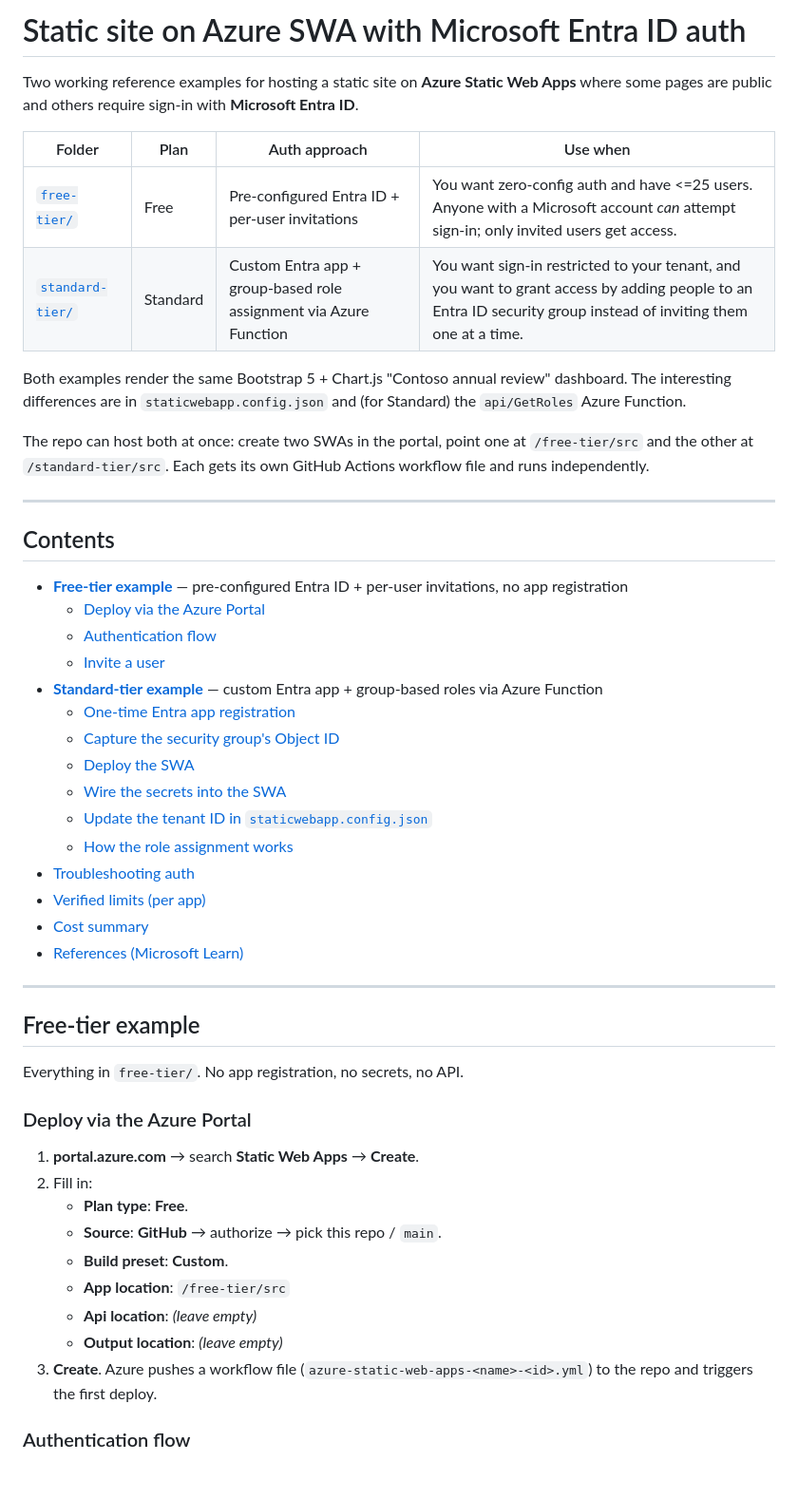
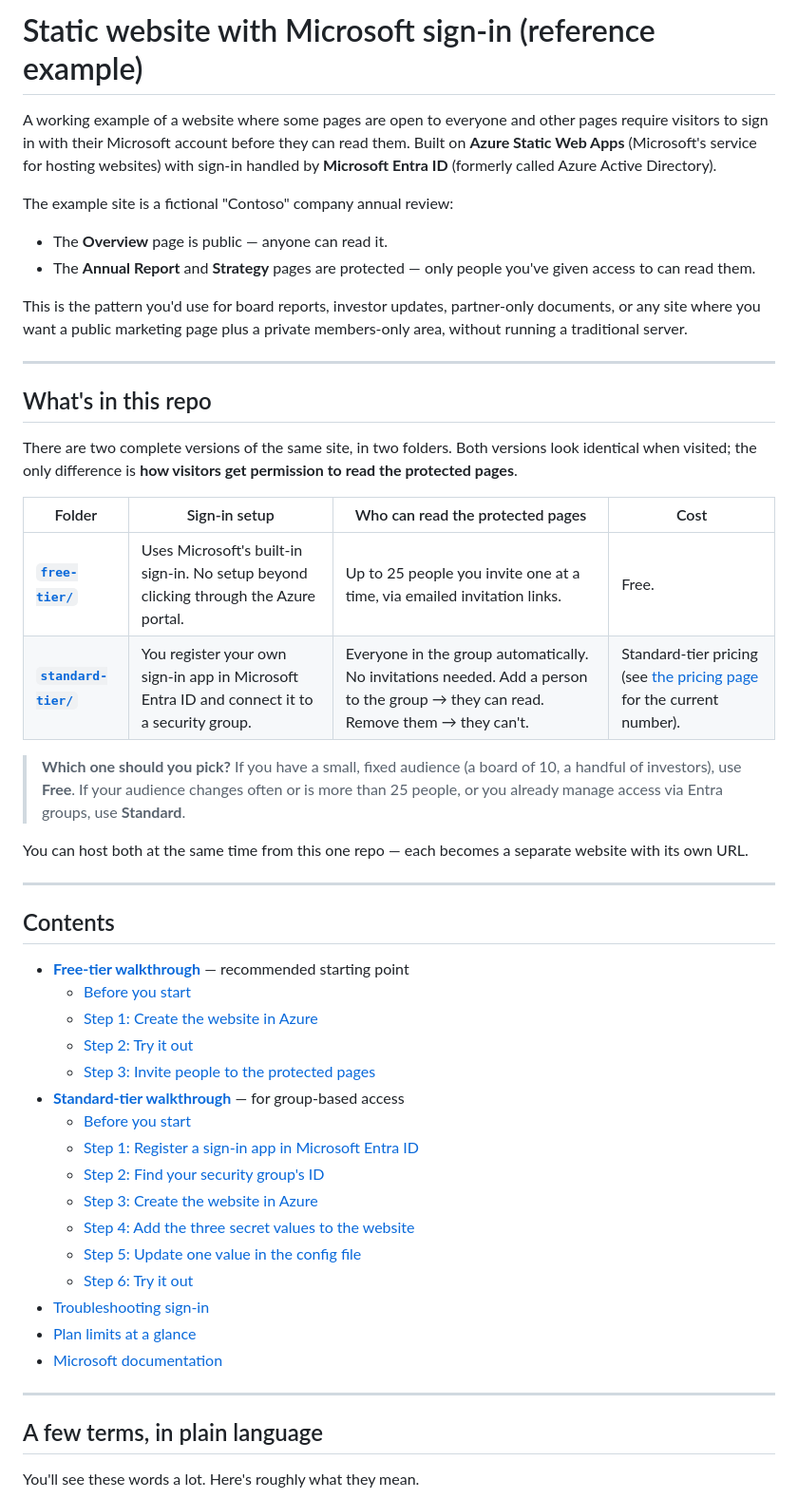
Before and after one commit to rmjoia/static-entra-id-auth-example, a Markdown page: README.md, the part around one of its changes. Shown at 95% size. GitHub-like rendering; blank space fills up the shorter version.

```diff
--- a/README.md
+++ b/README.md
@@ -1,53 +1,53 @@
-# Static site on Azure SWA with Microsoft Entra ID auth
+# Static website with Microsoft sign-in (reference example)
 
-Two working reference examples for hosting a static site on **Azure Static Web Apps** where some pages are public and others require sign-in with **Microsoft Entra ID**.
+A working example of a website where some pages are open to everyone and other pages require visitors to sign in with their Microsoft account before they can read them. Built on **Azure Static Web Apps** (Microsoft's service for hosting websites) with sign-in handled by **Microsoft Entra ID** (formerly called Azure Active Directory).
 
-| Folder | Plan | Auth approach | Use when |
+The example site is a fictional "Contoso" company annual review:
+
+- The **Overview** page is public &mdash; anyone can read it.
+- The **Annual Report** and **Strategy** pages are protected &mdash; only people you've given access to can read them.
+
+This is the pattern you'd use for board reports, investor updates, partner-only documents, or any site where you want a public marketing page plus a private members-only area, without running a traditional server.
+
+---
+
+## What's in this repo
+
+There are two complete versions of the same site, in two folders. Both versions look identical when visited; the only difference is **how visitors get permission to read the protected pages**.
+
+| Folder | Sign-in setup | Who can read the protected pages | Cost |
 |---|---|---|---|
-| [`free-tier/`](free-tier/) | Free | Pre-configured Entra ID + per-user invitations | You want zero-config auth and have <=25 users. Anyone with a Microsoft account *can* attempt sign-in; only invited users get access. |
-| [`standard-tier/`](standard-tier/) | Standard | Custom Entra app + group-based role assignment via Azure Function | You want sign-in restricted to your tenant, and you want to grant access by adding people to an Entra ID security group instead of inviting them one at a time. |
+| **[`free-tier/`](free-tier/)** | Uses Microsoft's built-in sign-in. No setup beyond clicking through the Azure portal. | Up to 25 people you invite one at a time, via emailed invitation links. | Free. |
+| **[`standard-tier/`](standard-tier/)** | You register your own sign-in app in Microsoft Entra ID and connect it to a security group. | Everyone in the group automatically. No invitations needed. Add a person to the group &rarr; they can read. Remove them &rarr; they can't. | Standard-tier pricing (see [the pricing page](https://azure.microsoft.com/en-us/pricing/details/app-service/static/) for the current number). |
 
-Both examples render the same Bootstrap 5 + Chart.js "Contoso annual review" dashboard. The interesting differences are in `staticwebapp.config.json` and (for Standard) the `api/GetRoles` Azure Function.
+> **Which one should you pick?** If you have a small, fixed audience (a board of 10, a handful of investors), use **Free**. If your audience changes often or is more than 25 people, or you already manage access via Entra groups, use **Standard**.
 
-The repo can host both at once: create two SWAs in the portal, point one at `/free-tier/src` and the other at `/standard-tier/src`. Each gets its own GitHub Actions workflow file and runs independently.
+You can host both at the same time from this one repo &mdash; each becomes a separate website with its own URL.
 
 ---
 
 ## Contents
 
-- [**Free-tier example**](#free-tier-example) &mdash; pre-configured Entra ID + per-user invitations, no app registration
-  - [Deploy via the Azure Portal](#deploy-via-the-azure-portal)
-  - [Authentication flow](#authentication-flow)
-  - [Invite a user](#invite-a-user)
-- [**Standard-tier example**](#standard-tier-example) &mdash; custom Entra app + group-based roles via Azure Function
-  - [One-time Entra app registration](#one-time-entra-app-registration-in-the-tenant-that-owns-the-group)
-  - [Capture the security group's Object ID](#capture-the-security-groups-object-id)
-  - [Deploy the SWA](#deploy-the-swa)
-  - [Wire the secrets into the SWA](#wire-the-secrets-into-the-swa)
-  - [Update the tenant ID in `staticwebapp.config.json`](#update-the-tenant-id-in-staticwebappconfigjson)
-  - [How the role assignment works](#how-the-role-assignment-works)
-- [Troubleshooting auth](#troubleshooting-auth)
-- [Verified limits (per app)](#verified-limits-per-app)
-- [Cost summary](#cost-summary)
-- [References (Microsoft Learn)](#references-microsoft-learn)
+- [**Free-tier walkthrough**](#free-tier-walkthrough) &mdash; recommended starting point
+  - [Before you start](#before-you-start-free)
+  - [Step 1: Create the website in Azure](#step-1-create-the-website-in-azure-free)
+  - [Step 2: Try it out](#step-2-try-it-out-free)
+  - [Step 3: Invite people to the protected pages](#step-3-invite-people-to-the-protected-pages)
+- [**Standard-tier walkthrough**](#standard-tier-walkthrough) &mdash; for group-based access
+  - [Before you start](#before-you-start-standard)
+  - [Step 1: Register a sign-in app in Microsoft Entra ID](#step-1-register-a-sign-in-app-in-microsoft-entra-id)
+  - [Step 2: Find your security group's ID](#step-2-find-your-security-groups-id)
+  - [Step 3: Create the website in Azure](#step-3-create-the-website-in-azure-standard)
+  - [Step 4: Add the three secret values to the website](#step-4-add-the-three-secret-values-to-the-website)
+  - [Step 5: Update one value in the config file](#step-5-update-one-value-in-the-config-file)
+  - [Step 6: Try it out](#step-6-try-it-out-standard)
+- [Troubleshooting sign-in](#troubleshooting-sign-in)
+- [Plan limits at a glance](#plan-limits-at-a-glance)
+- [Microsoft documentation](#microsoft-documentation)
 
 ---
 
-## Free-tier example
+## A few terms, in plain language
 
-Everything in `free-tier/`. No app registration, no secrets, no API.
+You'll see these words a lot. Here's roughly what they mean.
 
-### Deploy via the Azure Portal
-
-1. **portal.azure.com** &rarr; search **Static Web Apps** &rarr; **Create**.
-2. Fill in:
-   - **Plan type**: **Free**.
-   - **Source**: **GitHub** &rarr; authorize &rarr; pick this repo / `main`.
-   - **Build preset**: **Custom**.
-   - **App location**: `/free-tier/src`
-   - **Api location**: *(leave empty)*
-   - **Output location**: *(leave empty)*
-3. **Create**. Azure pushes a workflow file (`azure-static-web-apps-<name>-<id>.yml`) to the repo and triggers the first deploy.
-
-### Authentication flow
-
```
Also changed, not shown: other parts of README.md (+261 -123 lines).
